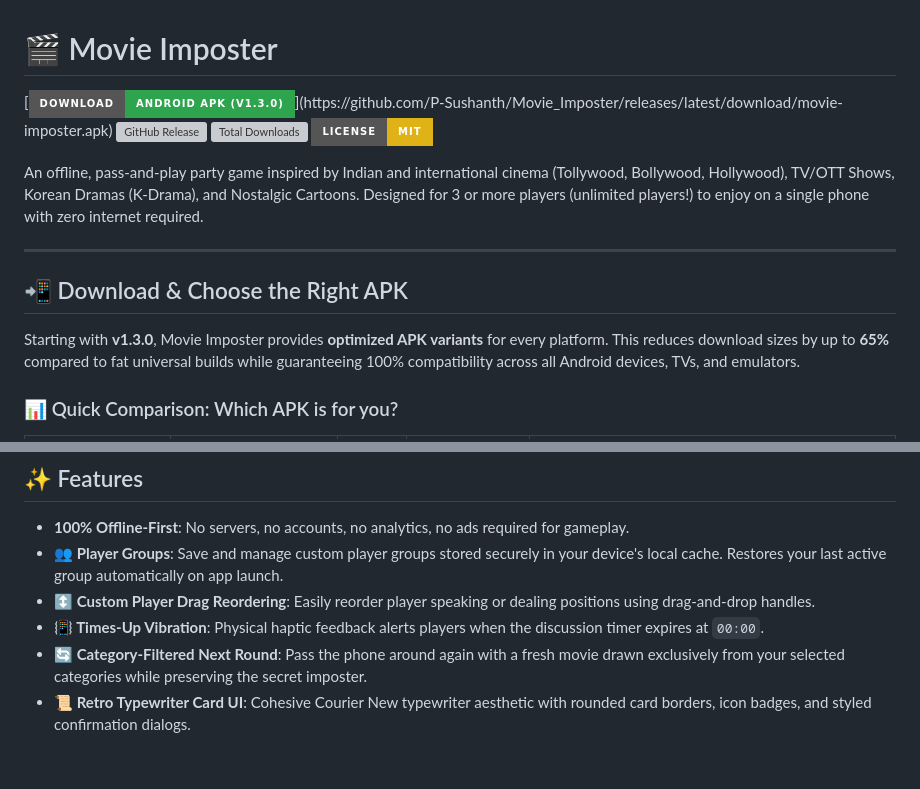
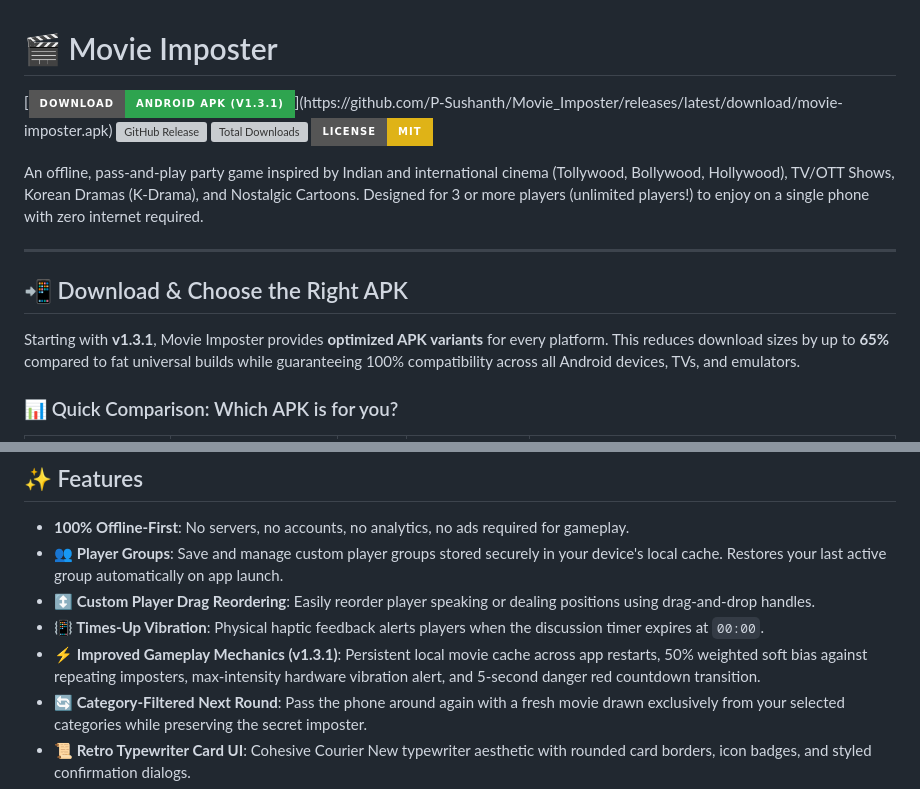
Before and after one commit to P-Sushanth/Movie_Imposter, a Markdown page: README.md, 2 parts joined by grey strips. Rendered like a GitHub page; badges without logos; blank space fills up the shorter version; grey boxes are pictures that could not be loaded.

Commit message:
docs: update README with v1.3.1 gameplay improvements and APK badges

```diff
--- a/README.md
+++ b/README.md
@@ -1,6 +1,6 @@
 # 🎬 Movie Imposter
 
-[![Download Android APK](https://img.shields.io/badge/Download-Android%20APK%20(v1.3.0)-2ea44f?style=for-the-badge&logo=android&logoColor=white)](https://github.com/P-Sushanth/Movie_Imposter/releases/latest/download/movie-imposter.apk)
+[![Download Android APK](https://img.shields.io/badge/Download-Android%20APK%20(v1.3.1)-2ea44f?style=for-the-badge&logo=android&logoColor=white)](https://github.com/P-Sushanth/Movie_Imposter/releases/latest/download/movie-imposter.apk)
 [![GitHub Release](https://img.shields.io/github/v/release/P-Sushanth/Movie_Imposter?style=for-the-badge&color=blue)](https://github.com/P-Sushanth/Movie_Imposter/releases/latest)
 [![Total Downloads](https://img.shields.io/github/downloads/P-Sushanth/Movie_Imposter/total?style=for-the-badge&color=brightgreen)](https://github.com/P-Sushanth/Movie_Imposter/releases)
 [![License: MIT](https://img.shields.io/badge/License-MIT-yellow.svg?style=for-the-badge)](LICENSE)
@@ -11,7 +11,7 @@ An offline, pass-and-play party game inspired by Indian and international cinema
 
 ## 📲 Download & Choose the Right APK
 
-Starting with **v1.3.0**, Movie Imposter provides **optimized APK variants** for every platform. This reduces download sizes by up to **65%** compared to fat universal builds while guaranteeing 100% compatibility across all Android devices, TVs, and emulators.
+Starting with **v1.3.1**, Movie Imposter provides **optimized APK variants** for every platform. This reduces download sizes by up to **65%** compared to fat universal builds while guaranteeing 100% compatibility across all Android devices, TVs, and emulators.
 
 ### 📊 Quick Comparison: Which APK is for you?
 
@@ -117,6 +117,7 @@ Starting with **v1.3.0**, Movie Imposter provides **optimized APK variants** for
 - **👥 Player Groups**: Save and manage custom player groups stored securely in your device's local cache. Restores your last active group automatically on app launch.
 - **↕️ Custom Player Drag Reordering**: Easily reorder player speaking or dealing positions using drag-and-drop handles.
 - **📳 Times-Up Vibration**: Physical haptic feedback alerts players when the discussion timer expires at `00:00`.
+- **⚡ Improved Gameplay Mechanics (v1.3.1)**: Persistent local movie cache across app restarts, 50% weighted soft bias against repeating imposters, max-intensity hardware vibration alert, and 5-second danger red countdown transition.
 - **🔄 Category-Filtered Next Round**: Pass the phone around again with a fresh movie drawn exclusively from your selected categories while preserving the secret imposter.
 - **📜 Retro Typewriter Card UI**: Cohesive Courier New typewriter aesthetic with rounded card borders, icon badges, and styled confirmation dialogs.
 - **Multiple Categories**: Play with Tollywood, Bollywood, Hollywood movies, binge-worthy Shows, K-Drama, or nostalgic Cartoons.
```
